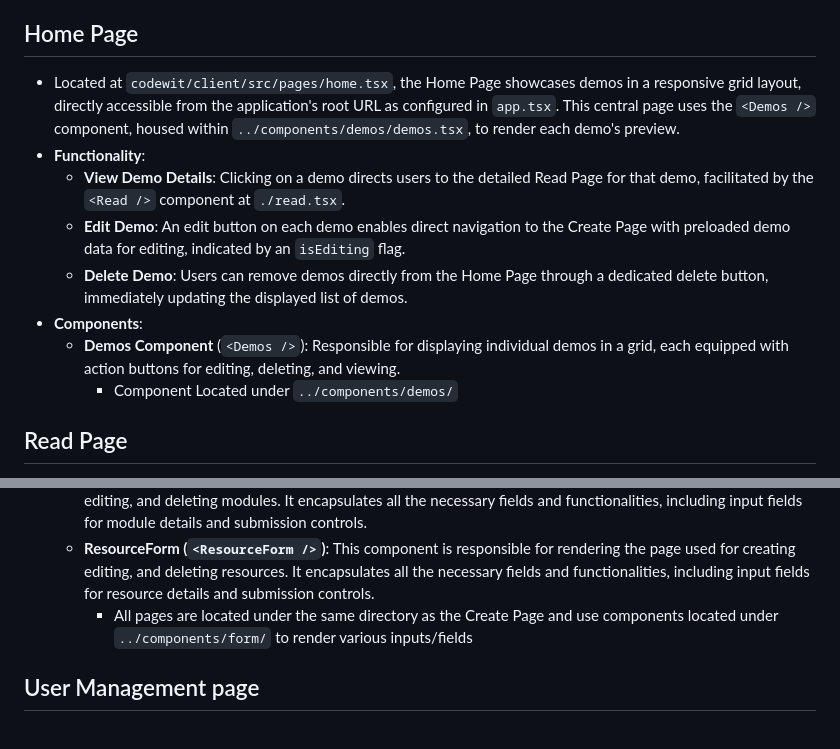
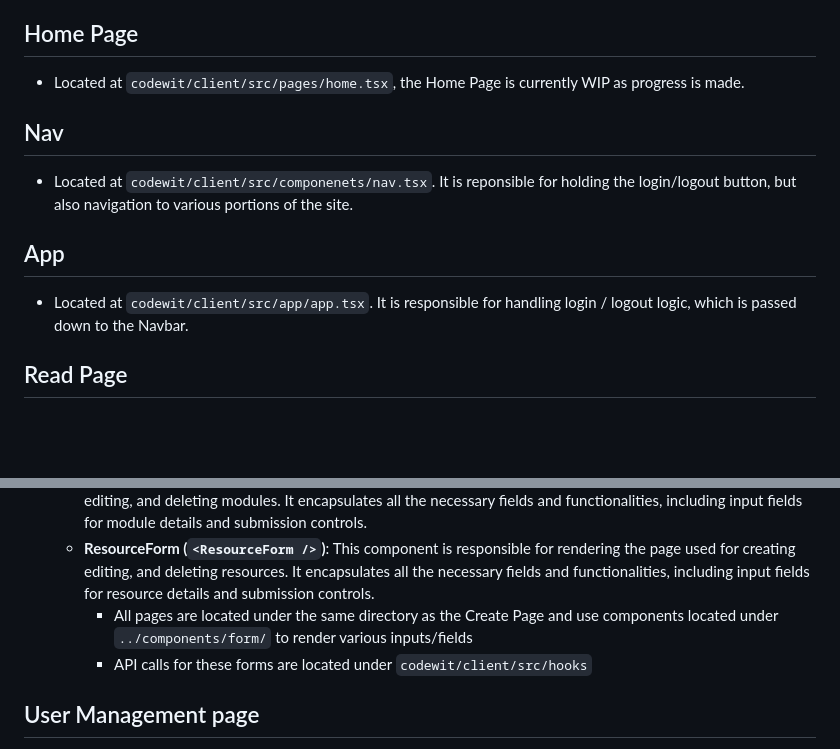
Before and after one commit to codewit-us/codewit.us, a Markdown page: ROADMAP.md, 2 parts joined by grey strips. Rendered like a GitHub page; blank space fills up the shorter version.

```diff
--- a/ROADMAP.md
+++ b/ROADMAP.md
@@ -26,14 +26,15 @@ The `codewit/client` directory contains the react app that drives the front-end.
 
 ## Home Page
 
-- Located at `codewit/client/src/pages/home.tsx`, the Home Page showcases demos in a responsive grid layout, directly accessible from the application's root URL as configured in `app.tsx`. This central page uses the `<Demos />` component, housed within `../components/demos/demos.tsx`, to render each demo's preview.
-- **Functionality**:
-  - **View Demo Details**: Clicking on a demo directs users to the detailed Read Page for that demo, facilitated by the `<Read />` component at `./read.tsx`.
-  - **Edit Demo**: An edit button on each demo enables direct navigation to the Create Page with preloaded demo data for editing, indicated by an `isEditing` flag.
-  - **Delete Demo**: Users can remove demos directly from the Home Page through a dedicated delete button, immediately updating the displayed list of demos.
-- **Components**:
-  - **Demos Component** (`<Demos />`): Responsible for displaying individual demos in a grid, each equipped with action buttons for editing, deleting, and viewing.
-    - Component Located under `../components/demos/`
+- Located at `codewit/client/src/pages/home.tsx`, the Home Page is currently WIP as progress is made.
+
+## Nav
+
+- Located at `codewit/client/src/componenets/nav.tsx`. It is reponsible for holding the login/logout button, but also navigation to various portions of the site.
+
+## App
+
+- Located at `codewit/client/src/app/app.tsx`. It is responsible for handling login / logout logic, which is passed down to the Navbar.
 
 ## Read Page
 
@@ -60,6 +61,7 @@ The `codewit/client` directory contains the react app that drives the front-end.
   - **ModuleForm (`<ModuleForm />`)**: This component is responsible for rendering the page used for creating editing, and deleting modules. It encapsulates all the necessary fields and functionalities, including input fields for module details and submission controls.
   - **ResourceForm (`<ResourceForm />`)**: This component is responsible for rendering the page used for creating editing, and deleting resources. It encapsulates all the necessary fields and functionalities, including input fields for resource details and submission controls.
     - All pages are located under the same directory as the Create Page and  use components located under `../components/form/` to render various inputs/fields
+    - API calls for these forms are located under `codewit/client/src/hooks`
 
 ## User Management page
 - **Location**: `codewit/client/src/pages/usermanagement.tsx`.
```
